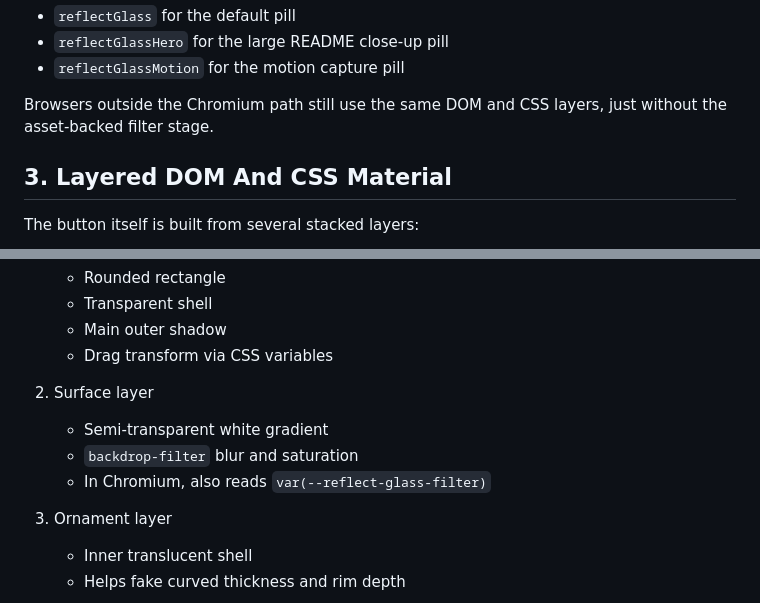
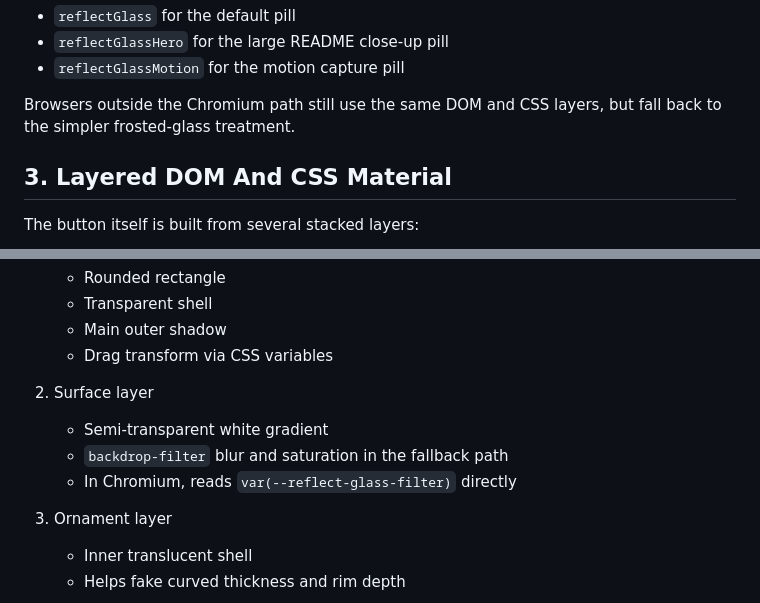
Before and after one commit to bitifirefly/reflect-glass-button, a Markdown page: IMPLEMENTATION.md, 2 parts joined by grey strips. Rendered like a GitHub page.

```diff
--- a/IMPLEMENTATION.md
+++ b/IMPLEMENTATION.md
@@ -52,8 +52,8 @@ This is why the repo keeps preset-specific filters in the demo pages:
 - `reflectGlassHero` for the large README close-up pill
 - `reflectGlassMotion` for the motion capture pill
 
-Browsers outside the Chromium path still use the same DOM and CSS layers, just
-without the asset-backed filter stage.
+Browsers outside the Chromium path still use the same DOM and CSS layers, but
+fall back to the simpler frosted-glass treatment.
 
 ## 3. Layered DOM And CSS Material
 
@@ -67,8 +67,8 @@ The button itself is built from several stacked layers:
 
 2. Surface layer
    - Semi-transparent white gradient
-   - `backdrop-filter` blur and saturation
-   - In Chromium, also reads `var(--reflect-glass-filter)`
+   - `backdrop-filter` blur and saturation in the fallback path
+   - In Chromium, reads `var(--reflect-glass-filter)` directly
 
 3. Ornament layer
    - Inner translucent shell
```
Also changed, not shown: README.md (+2 -2 lines), assets/default-pill/specular-map.png, 6 other files.
